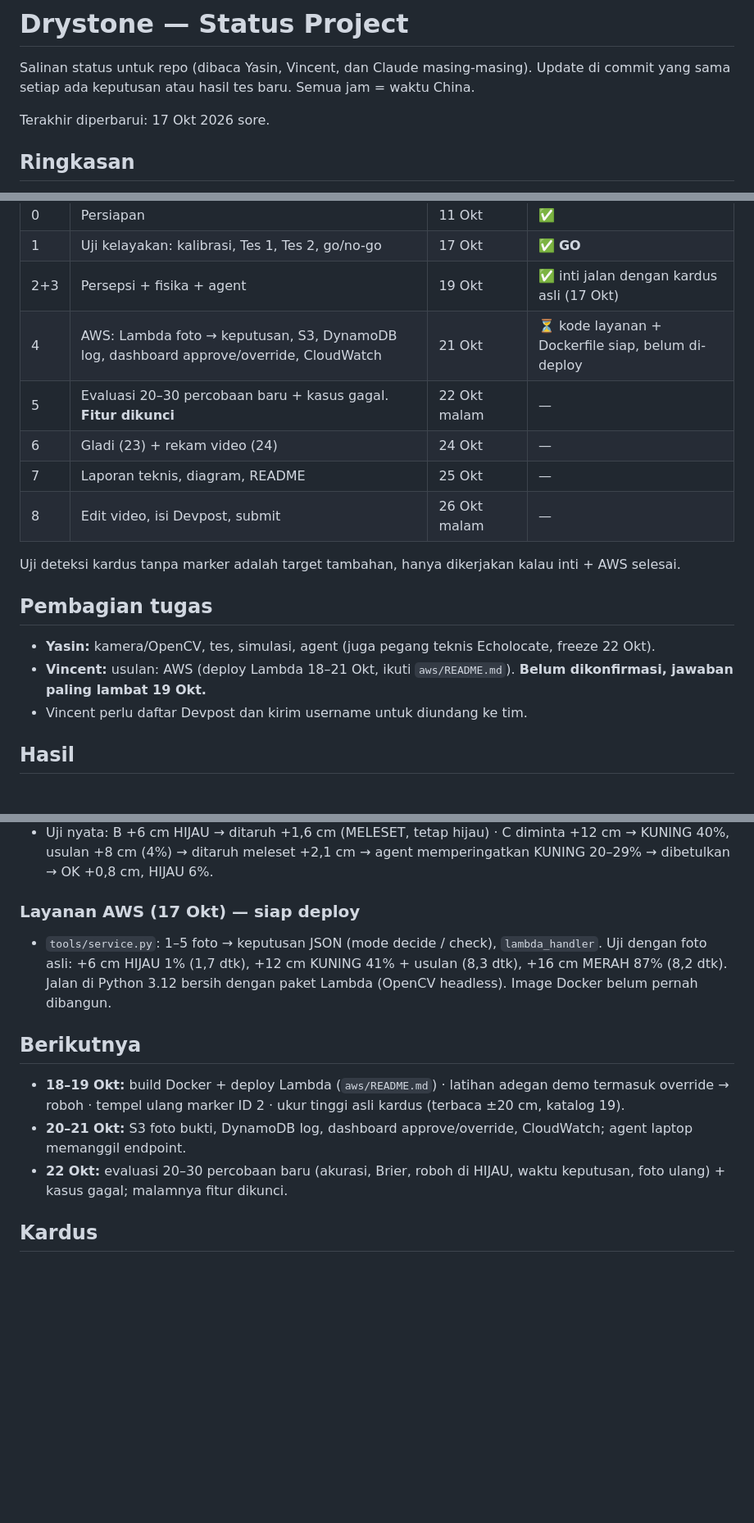
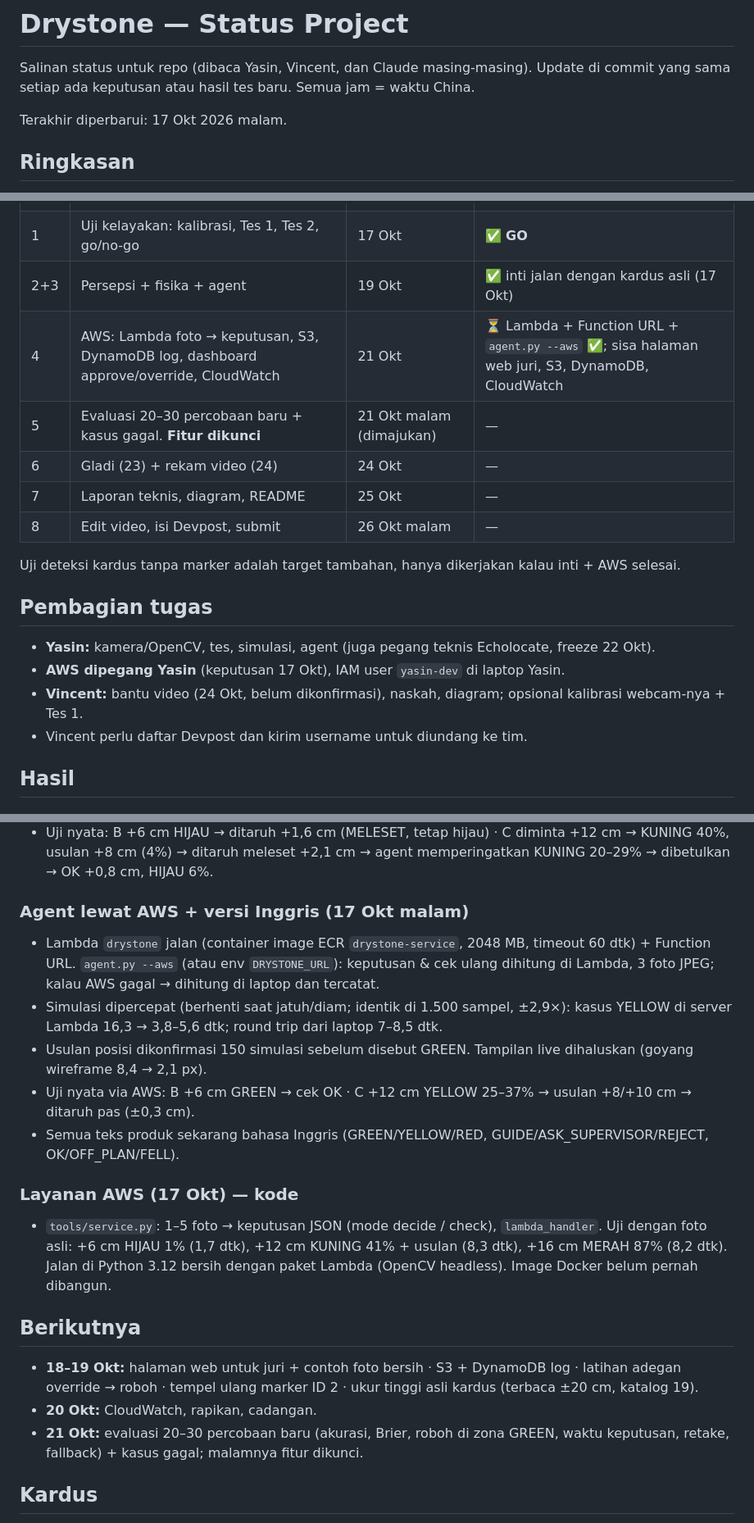
Before and after one commit to yasinfitrah24-tech/drystone, a Markdown page: docs/STATUS.md, 3 parts joined by grey strips. Shown at 82% size. Drawn GitHub-style; blank space fills up the shorter version.

```diff
--- a/docs/STATUS.md
+++ b/docs/STATUS.md
@@ -2,7 +2,7 @@
 
 Salinan status untuk repo (dibaca Yasin, Vincent, dan Claude masing-masing). Update di commit yang sama setiap ada keputusan atau hasil tes baru. Semua jam = waktu China.
 
-Terakhir diperbarui: 17 Okt 2026 sore.
+Terakhir diperbarui: 17 Okt 2026 malam.
 
 ## Ringkasan
 - **Lomba:** OpenCV AI Competition 2026 (https://opencv26.devpost.com/). Deadline **27 Okt, 14.45** (target submit 26 Okt malam). Penjurian 27 Okt–10 Nov, endpoint harus tetap hidup.
@@ -17,8 +17,8 @@ Terakhir diperbarui: 17 Okt 2026 sore.
 | 0 | Persiapan | 11 Okt | ✅ |
 | 1 | Uji kelayakan: kalibrasi, Tes 1, Tes 2, go/no-go | 17 Okt | ✅ **GO** |
 | 2+3 | Persepsi + fisika + agent | 19 Okt | ✅ inti jalan dengan kardus asli (17 Okt) |
-| 4 | AWS: Lambda foto → keputusan, S3, DynamoDB log, dashboard approve/override, CloudWatch | 21 Okt | ⏳ kode layanan + Dockerfile siap, belum di-deploy |
-| 5 | Evaluasi 20–30 percobaan baru + kasus gagal. **Fitur dikunci** | 22 Okt malam | — |
+| 4 | AWS: Lambda foto → keputusan, S3, DynamoDB log, dashboard approve/override, CloudWatch | 21 Okt | ⏳ Lambda + Function URL + `agent.py --aws` ✅; sisa halaman web juri, S3, DynamoDB, CloudWatch |
+| 5 | Evaluasi 20–30 percobaan baru + kasus gagal. **Fitur dikunci** | 21 Okt malam (dimajukan) | — |
 | 6 | Gladi (23) + rekam video (24) | 24 Okt | — |
 | 7 | Laporan teknis, diagram, README | 25 Okt | — |
 | 8 | Edit video, isi Devpost, submit | 26 Okt malam | — |
@@ -27,7 +27,8 @@ Uji deteksi kardus tanpa marker adalah target tambahan, hanya dikerjakan kalau i
 
 ## Pembagian tugas
 - **Yasin:** kamera/OpenCV, tes, simulasi, agent (juga pegang teknis Echolocate, freeze 22 Okt).
-- **Vincent:** usulan: AWS (deploy Lambda 18–21 Okt, ikuti `aws/README.md`). **Belum dikonfirmasi, jawaban paling lambat 19 Okt.**
+- **AWS dipegang Yasin** (keputusan 17 Okt), IAM user `yasin-dev` di laptop Yasin.
+- **Vincent:** bantu video (24 Okt, belum dikonfirmasi), naskah, diagram; opsional kalibrasi webcam-nya + Tes 1.
 - Vincent perlu daftar Devpost dan kirim username untuk diundang ke tim.
 
 ## Hasil
@@ -47,13 +48,20 @@ Uji deteksi kardus tanpa marker adalah target tambahan, hanya dikerjakan kalau i
 - **Perbaikan persepsi:** arah hadap satu marker goyang beberapa derajat per frame. Cara lama (tengah kardus dari arah tiap marker, rotasi kardus bawah per frame) membuat posisi melompat 1,5–3,6 cm. Sekarang arah = rata-rata semua marker × 10 frame dan posisi = median, sehingga goyangnya ±0,1 cm (uji sintetis) dan biasnya juga hilang. Tes 2 masih memakai cara lama.
 - Uji nyata: B +6 cm HIJAU → ditaruh +1,6 cm (MELESET, tetap hijau) · C diminta +12 cm → KUNING 40%, usulan +8 cm (4%) → ditaruh meleset +2,1 cm → agent memperingatkan KUNING 20–29% → dibetulkan → OK +0,8 cm, HIJAU 6%.
 
-### Layanan AWS (17 Okt) — siap deploy
+### Agent lewat AWS + versi Inggris (17 Okt malam)
+- Lambda `drystone` jalan (container image ECR `drystone-service`, 2048 MB, timeout 60 dtk) + Function URL. `agent.py --aws` (atau env `DRYSTONE_URL`): keputusan & cek ulang dihitung di Lambda, 3 foto JPEG; kalau AWS gagal → dihitung di laptop dan tercatat.
+- Simulasi dipercepat (berhenti saat jatuh/diam; identik di 1.500 sampel, ±2,9×): kasus YELLOW di server Lambda 16,3 → 3,8–5,6 dtk; round trip dari laptop 7–8,5 dtk.
+- Usulan posisi dikonfirmasi 150 simulasi sebelum disebut GREEN. Tampilan live dihaluskan (goyang wireframe 8,4 → 2,1 px).
+- Uji nyata via AWS: B +6 cm GREEN → cek OK · C +12 cm YELLOW 25–37% → usulan +8/+10 cm → ditaruh pas (±0,3 cm).
+- Semua teks produk sekarang bahasa Inggris (GREEN/YELLOW/RED, GUIDE/ASK_SUPERVISOR/REJECT, OK/OFF_PLAN/FELL).
+
+### Layanan AWS (17 Okt) — kode
 - `tools/service.py`: 1–5 foto → keputusan JSON (mode decide / check), `lambda_handler`. Uji dengan foto asli: +6 cm HIJAU 1% (1,7 dtk), +12 cm KUNING 41% + usulan (8,3 dtk), +16 cm MERAH 87% (8,2 dtk). Jalan di Python 3.12 bersih dengan paket Lambda (OpenCV headless). Image Docker belum pernah dibangun.
 
 ## Berikutnya
-- **18–19 Okt:** build Docker + deploy Lambda (`aws/README.md`) · latihan adegan demo termasuk override → roboh · tempel ulang marker ID 2 · ukur tinggi asli kardus (terbaca ±20 cm, katalog 19).
-- **20–21 Okt:** S3 foto bukti, DynamoDB log, dashboard approve/override, CloudWatch; agent laptop memanggil endpoint.
-- **22 Okt:** evaluasi 20–30 percobaan baru (akurasi, Brier, roboh di HIJAU, waktu keputusan, foto ulang) + kasus gagal; malamnya fitur dikunci.
+- **18–19 Okt:** halaman web untuk juri + contoh foto bersih · S3 + DynamoDB log · latihan adegan override → roboh · tempel ulang marker ID 2 · ukur tinggi asli kardus (terbaca ±20 cm, katalog 19).
+- **20 Okt:** CloudWatch, rapikan, cadangan.
+- **21 Okt:** evaluasi 20–30 percobaan baru (akurasi, Brier, roboh di zona GREEN, waktu keputusan, retake, fallback) + kasus gagal; malamnya fitur dikunci.
 
 ## Kardus
 - 邮政纸箱 5号, 29 × 17 × 19 cm, dipakai berdiri: lebar 29 cm kiri-kanan (arah menjorok), tinggi 19, dalam 17. Marker 80 mm di tengah sisi depan. Isi 1,0 kg di tengah, semua sama. ID 0 selalu di bawah. Hanya kardus yang ditumpuk boleh terlihat kamera.
```
Also changed, not shown: CLAUDE.md (+13 -6 lines), docs/HANDOFF.md (+31 -9 lines).
